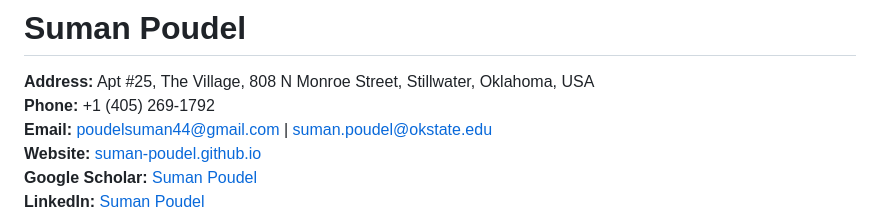
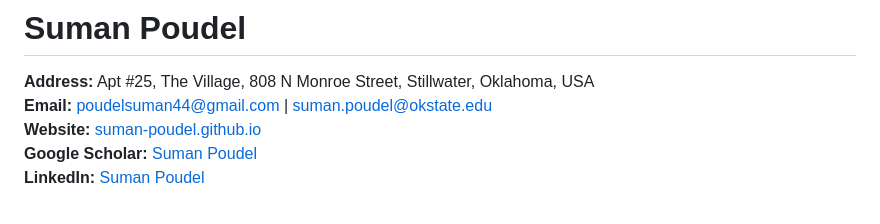
Before and after one commit to suman-poudel/suman-poudel.github.io, a Markdown page: README.md, the part around the change. GitHub-like rendering.

Commit message:
Remove phone number from contact information
Removed phone number from the README.

```diff
--- a/README.md
+++ b/README.md
@@ -1,7 +1,6 @@
 # Suman Poudel
 
 **Address:** Apt #25, The Village, 808 N Monroe Street, Stillwater, Oklahoma, USA
-**Phone:** +1 (405) 269-1792
 **Email:** poudelsuman44@gmail.com | suman.poudel@okstate.edu
 **Website:** [suman-poudel.github.io](https://suman-poudel.github.io)
 **Google Scholar:** [Suman Poudel](https://scholar.google.com/citations?user=CqsGOQgAAAAJ&hl=en&oi=ao)
```
